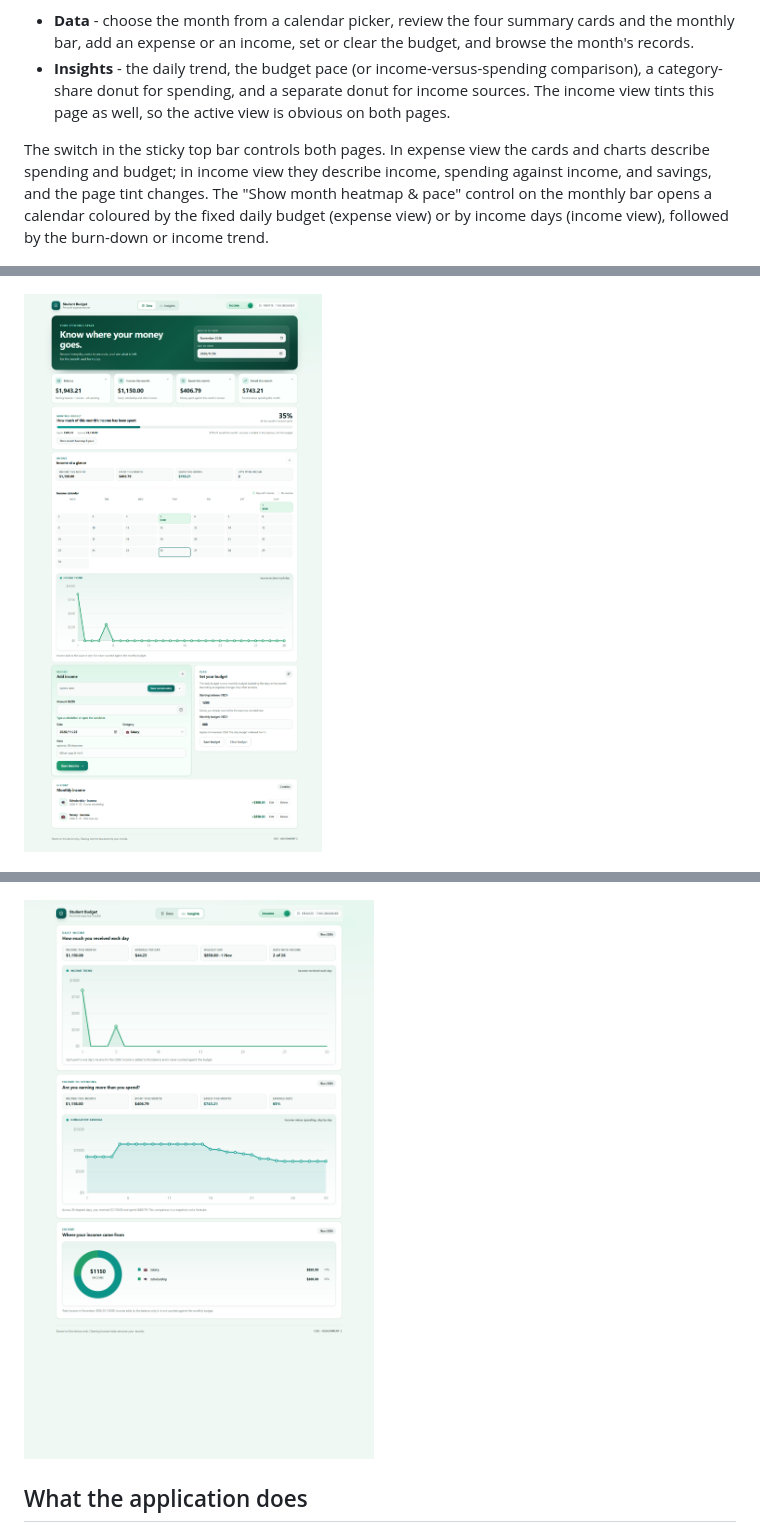
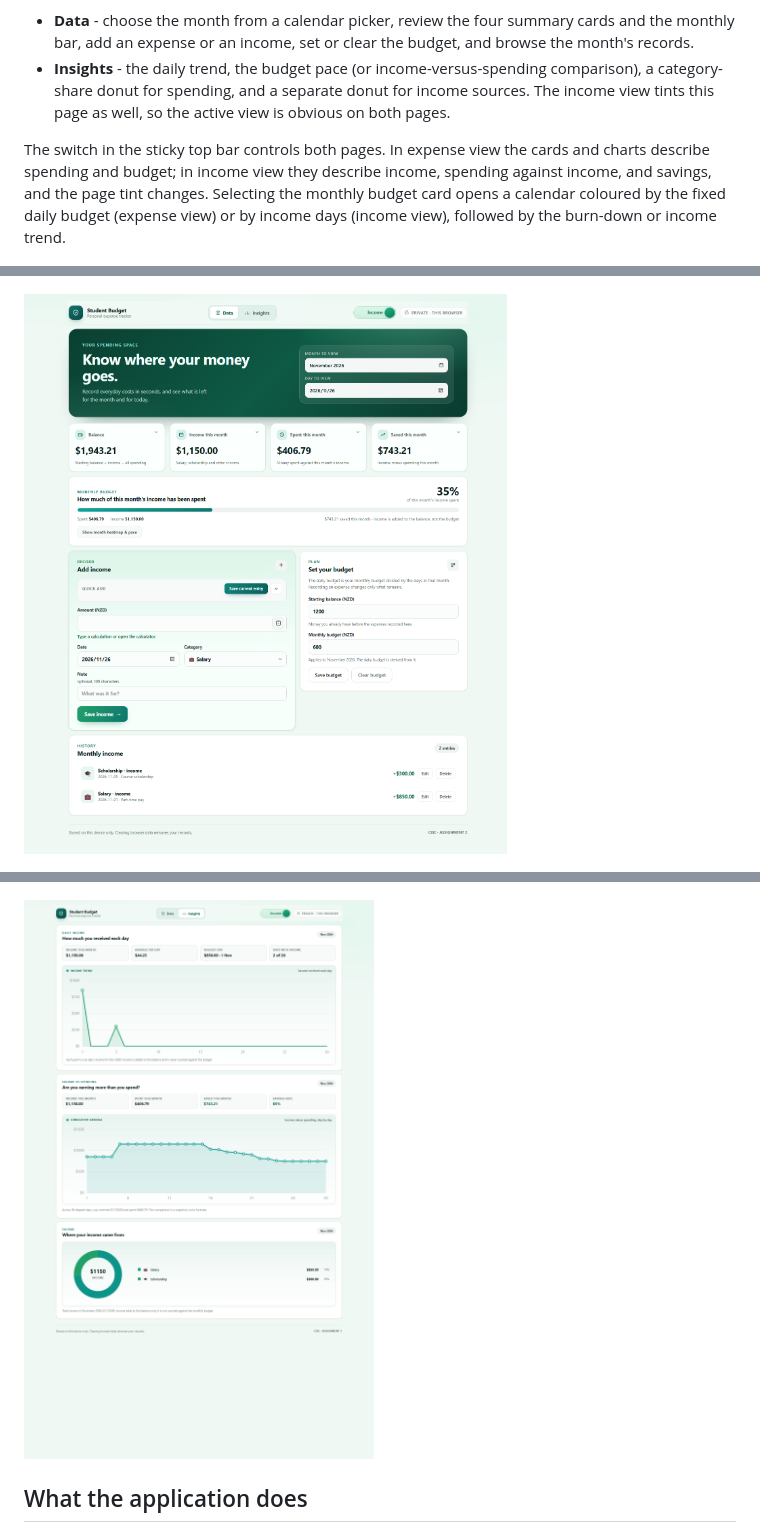
Before and after one commit to Guo7753/student-budget-app, a Markdown page: README.md, 3 parts joined by grey strips. GitHub-like rendering; pictures changed too: docs/images/dashboard-income.png, docs/images/dashboard-insights-income.png.

```diff
--- a/README.md
+++ b/README.md
@@ -9,7 +9,7 @@ The application has two pages, with a sticky top bar that carries the page tabs
 - **Data** - choose the month from a calendar picker, review the four summary cards and the monthly bar, add an expense or an income, set or clear the budget, and browse the month's records.
 - **Insights** - the daily trend, the budget pace (or income-versus-spending comparison), a category-share donut for spending, and a separate donut for income sources. The income view tints this page as well, so the active view is obvious on both pages.
 
-The switch in the sticky top bar controls both pages. In expense view the cards and charts describe spending and budget; in income view they describe income, spending against income, and savings, and the page tint changes. The "Show month heatmap & pace" control on the monthly bar opens a calendar coloured by the fixed daily budget (expense view) or by income days (income view), followed by the burn-down or income trend.
+The switch in the sticky top bar controls both pages. In expense view the cards and charts describe spending and budget; in income view they describe income, spending against income, and savings, and the page tint changes. Selecting the monthly budget card opens a calendar coloured by the fixed daily budget (expense view) or by income days (income view), followed by the burn-down or income trend.
 
 ![Expense view](docs/images/dashboard-desktop.png)
 
```
Also changed, not shown: other parts of README.md (+1 -1 lines), docs/images/dashboard-desktop.png, docs/images/dashboard-insights.png, docs/images/dashboard-mobile.png, 3 other files.
